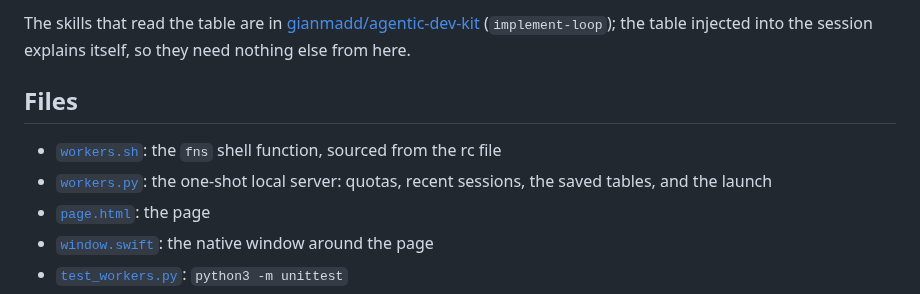
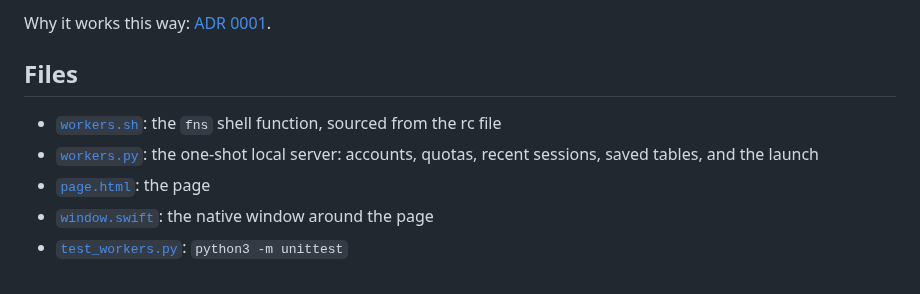
Before and after one commit to gianmadd/agents-runner, a Markdown page: README.md, the part around one of its changes. Drawn GitHub-style.

```diff
--- a/README.md
+++ b/README.md
@@ -23,10 +44,10 @@ External workers run with permissions bypassed and return only a report, in `.sc
 
-The skills that read the table are in [gianmadd/agentic-dev-kit](https://github.com/gianmadd/agentic-dev-kit) (`implement-loop`); the table injected into the session explains itself, so they need nothing else from here.
+Why it works this way: [ADR 0001](docs/adr/0001-workers-chosen-per-session.md).
 
 ## Files
 
 - [`workers.sh`](workers.sh): the `fns` shell function, sourced from the rc file
-- [`workers.py`](workers.py): the one-shot local server: quotas, recent sessions, the saved tables, and the launch
+- [`workers.py`](workers.py): the one-shot local server: accounts, quotas, recent sessions, saved tables, and the launch
 - [`page.html`](page.html): the page
 - [`window.swift`](window.swift): the native window around the page
 - [`test_workers.py`](test_workers.py): `python3 -m unittest`
```
Also changed, not shown: other parts of README.md (+27 -6 lines), docs/window.png (added), 3 other files.
